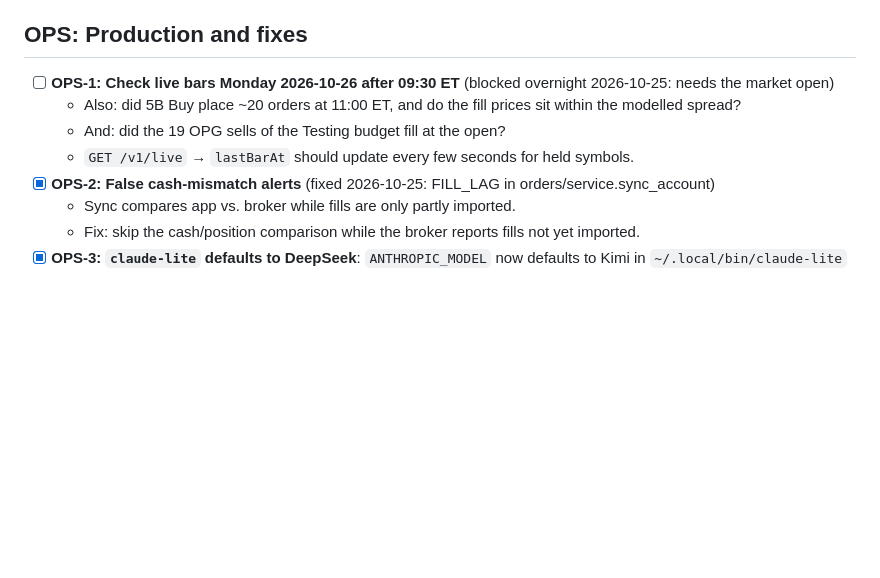
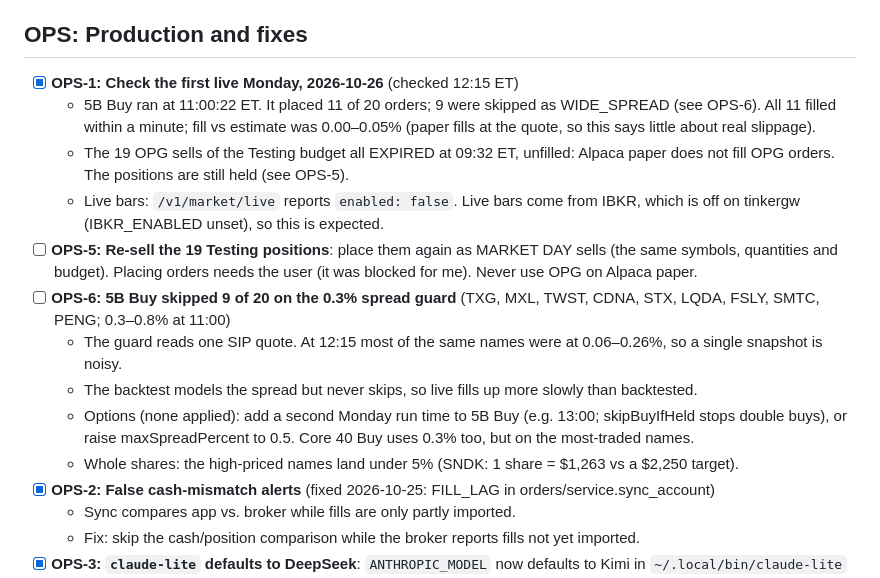
Before and after one commit to mixpro/stocksvest_market, a Markdown page: TODO.md, the part around the change. Rendered like a GitHub page; blank space fills up the shorter version.

Commit message:
[docs][chore] - OPS-1 checked: OPG sells expired on Alpaca paper (OPS-5), 5B spread skips (OPS-6)
Co-Authored-By: Claude Opus 5.5 <noreply@anthropic.com>
Claude-Session: https://claude.ai/code/session_01B5cxBqU1NiC25jJqJaQHcU

```diff
--- a/TODO.md
+++ b/TODO.md
@@ -299,10 +299,16 @@ Shared base: price > $10, 20-day dollar volume > $50M, max spread 0.30%, buy at
 
 ## OPS: Production and fixes
 
-- [ ] **OPS-1: Check live bars Monday 2026-10-26 after 09:30 ET** (blocked overnight 2026-10-25: needs the market open)
-  - Also: did 5B Buy place ~20 orders at 11:00 ET, and do the fill prices sit within the modelled spread?
-  - And: did the 19 OPG sells of the Testing budget fill at the open?
-  - `GET /v1/live` → `lastBarAt` should update every few seconds for held symbols.
+- [x] **OPS-1: Check the first live Monday, 2026-10-26** (checked 12:15 ET)
+  - 5B Buy ran at 11:00:22 ET. It placed 11 of 20 orders; 9 were skipped as WIDE_SPREAD (see OPS-6). All 11 filled within a minute; fill vs estimate was 0.00–0.05% (paper fills at the quote, so this says little about real slippage).
+  - The 19 OPG sells of the Testing budget all EXPIRED at 09:32 ET, unfilled: Alpaca paper does not fill OPG orders. The positions are still held (see OPS-5).
+  - Live bars: `/v1/market/live` reports `enabled: false`. Live bars come from IBKR, which is off on tinkergw (IBKR_ENABLED unset), so this is expected.
+- [ ] **OPS-5: Re-sell the 19 Testing positions**: place them again as MARKET DAY sells (the same symbols, quantities and budget). Placing orders needs the user (it was blocked for me). Never use OPG on Alpaca paper.
+- [ ] **OPS-6: 5B Buy skipped 9 of 20 on the 0.3% spread guard** (TXG, MXL, TWST, CDNA, STX, LQDA, FSLY, SMTC, PENG; 0.3–0.8% at 11:00)
+  - The guard reads one SIP quote. At 12:15 most of the same names were at 0.06–0.26%, so a single snapshot is noisy.
+  - The backtest models the spread but never skips, so live fills up more slowly than backtested.
+  - Options (none applied): add a second Monday run time to 5B Buy (e.g. 13:00; skipBuyIfHeld stops double buys), or raise maxSpreadPercent to 0.5. Core 40 Buy uses 0.3% too, but on the most-traded names.
+  - Whole shares: the high-priced names land under 5% (SNDK: 1 share = $1,263 vs a $2,250 target).
 - [x] **OPS-2: False cash-mismatch alerts** (fixed 2026-10-25: FILL_LAG in orders/service.sync_account)
   - Sync compares app vs. broker while fills are only partly imported.
   - Fix: skip the cash/position comparison while the broker reports fills not yet imported.
```
